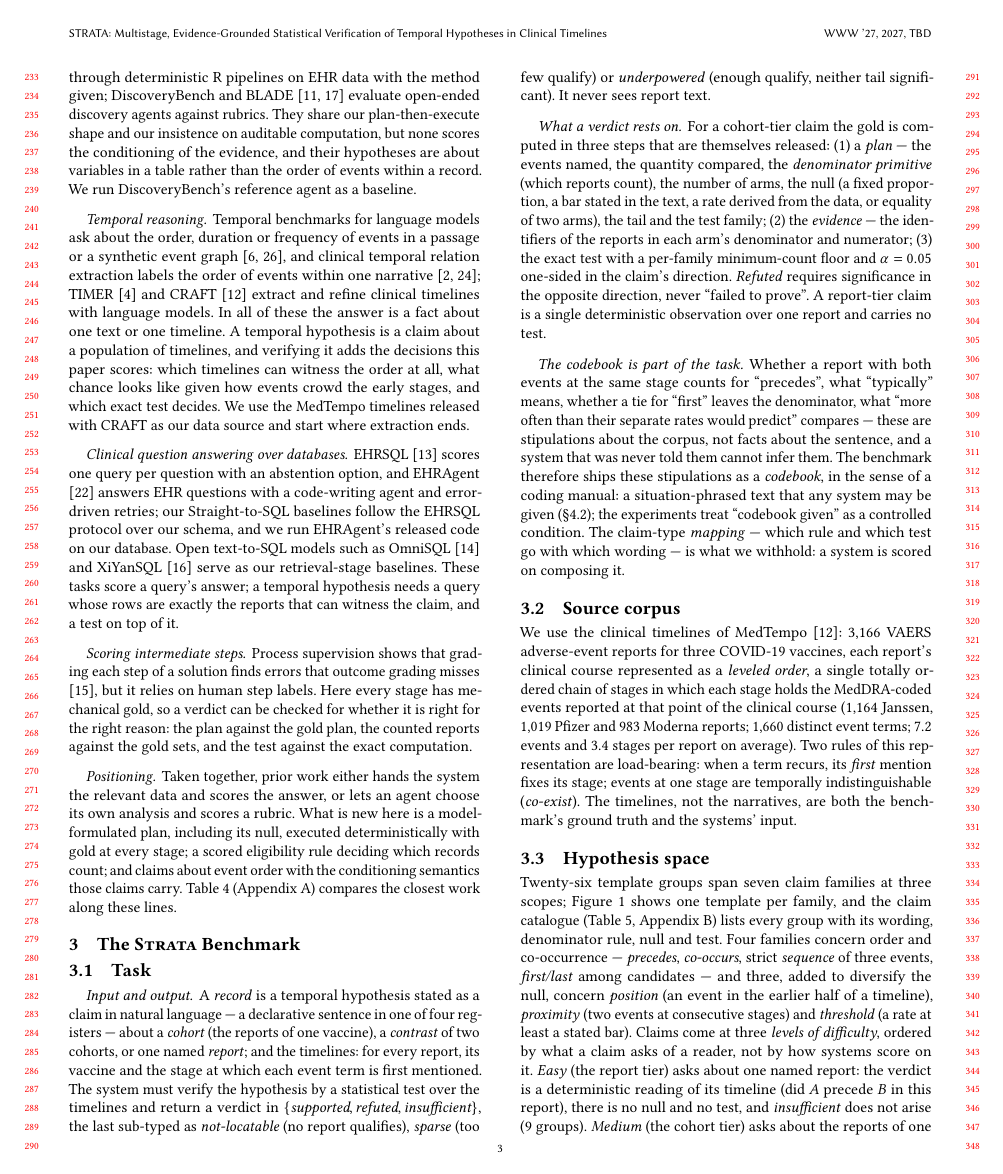
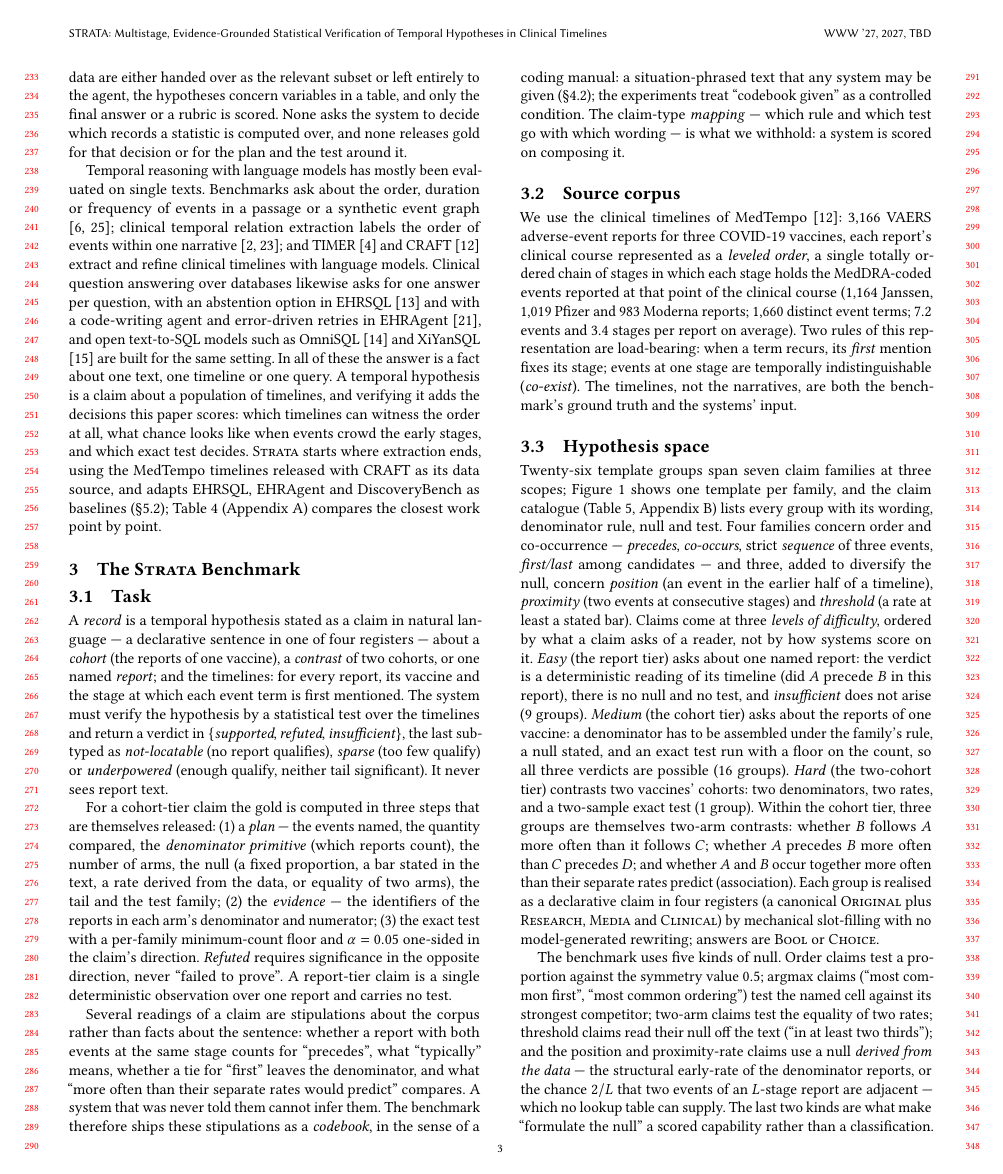
Before and after one commit to henryhcy/Temporal_Hypothesis_Generation, a LaTeX paper (docs/draft/main.tex, which reads docs/draft/body.tex): page 3 of 14. Compiled offline with pdfLaTeX.

Commit message:
Related Work as two connected paragraphs (statistical hypothesis testing; temporal reasoning and clinical QA), scoring paragraph dropped; italic run-in paragraph headings removed throughout the main text, each paragraph opens with a plain sentence
Co-Authored-By: Claude Opus 5.5 <noreply@anthropic.com>

```diff
--- a/docs/draft/body.tex
+++ b/docs/draft/body.tex
@@ -134 +137,7 @@ intermediate stage has gold.
+agents against rubrics. Across this line of work the data are either handed
+over as the relevant subset or left entirely to the agent, the hypotheses
+concern variables in a table, and only the final answer or a rubric is
+scored. None asks the system to decide which records a statistic is computed
+over, and none releases gold for that decision or for the plan and the test
+around it.
 
@@ -138,51 +144,23 @@ evidence classifier, built for image-derived cohorts; LATCH
-\cite{gim2026latch} runs LLM-chosen analyses through deterministic R
-pipelines on EHR data with the method given; DiscoveryBench and BLADE
-\cite{majumder2025discoverybench,gu2024blade} evaluate open-ended discovery
-agents against rubrics. They share our plan-then-execute shape and our
-insistence on auditable computation, but none scores the conditioning of the
-evidence, and their hypotheses are about variables in a table rather than
-the order of events within a record. We run DiscoveryBench's reference agent
-as a baseline.
-
-\paragraph{Temporal reasoning.} Temporal benchmarks for language models ask
-about the order, duration or frequency of events in a passage or a synthetic
-event graph \cite{wang2024tram,fatemi2025testoftime}, and clinical temporal
-relation extraction labels the order of events within one narrative
-\cite{sun2013i2b2,bethard2016clinicaltempeval}; TIMER \cite{timer2025} and
-CRAFT \cite{craft2026} extract and refine clinical timelines with language
-models. In all of these the answer is a fact about one text or one timeline.
-A temporal hypothesis is a claim about a population of timelines, and
-verifying it adds the decisions this paper scores: which timelines can
-witness the order at all, what chance looks like given how events crowd the
-early stages, and which exact test decides. We use the MedTempo timelines
-released with CRAFT as our data source and start where extraction ends.
-
-\paragraph{Clinical question answering over databases.} EHRSQL
-\cite{lee2022ehrsql} scores one query per question with an abstention option,
-and EHRAgent \cite{shi2024ehragent} answers EHR questions with a
-code-writing agent and error-driven retries; our Straight-to-SQL baselines
-follow the EHRSQL protocol over our schema, and we run EHRAgent's released
-code on our database.
-Open text-to-SQL models such as OmniSQL \cite{li2025omnisql} and XiYanSQL
-\cite{gao2025xiyansql} serve as our retrieval-stage baselines. These tasks
-score a query's answer; a temporal hypothesis needs a query whose rows are
-exactly the reports that can witness the claim, and a test on top of it.
-
-\paragraph{Scoring intermediate steps.} Process supervision shows that
-grading each step of a solution finds errors that outcome grading misses
-\cite{lightman2024verify}, but it relies on human step labels. Here every
-stage has mechanical gold, so a verdict can be checked for whether it is
-right for the right reason: the plan against the gold plan, the counted
-reports against the gold sets, and the test against the exact computation.
-
-\paragraph{Positioning.} Taken together, prior work either hands the system
-the relevant data and scores the answer, or lets an agent choose its own
-analysis and scores a rubric. What is new here is a model-formulated plan,
-including its null, executed deterministically with gold at every stage; a
-scored eligibility rule deciding which records count; and claims about
-event order with the conditioning semantics those claims carry.
-Table~\ref{tab:related-concise} (Appendix~\ref{app:positioning}) compares
-the closest work along these lines.
+Temporal reasoning with language models has mostly been evaluated on single
+texts. Benchmarks ask about the order, duration or frequency of events in a
+passage or a synthetic event graph \cite{wang2024tram,fatemi2025testoftime};
+clinical temporal relation extraction labels the order of events within one
+narrative \cite{sun2013i2b2,bethard2016clinicaltempeval}; and TIMER
+\cite{timer2025} and CRAFT \cite{craft2026} extract and refine clinical
+timelines with language models. Clinical question answering over databases
+likewise asks for one answer per question, with an abstention option in
+EHRSQL \cite{lee2022ehrsql} and with a code-writing agent and error-driven
+retries in EHRAgent \cite{shi2024ehragent}, and open text-to-SQL models such
+as OmniSQL \cite{li2025omnisql} and XiYanSQL \cite{gao2025xiyansql} are built
+for the same setting. In all of these the answer is a fact about one text,
+one timeline or one query. A temporal hypothesis is a claim about a
+population of timelines, and verifying it adds the decisions this paper
+scores: which timelines can witness the order at all, what chance looks like
+when events crowd the early stages, and which exact test decides. \sys{}
+starts where extraction ends, using the MedTempo timelines released with
+CRAFT as its data source, and adapts EHRSQL, EHRAgent and DiscoveryBench as
+baselines (\S\ref{sec:baselines}); Table~\ref{tab:related-concise}
+(Appendix~\ref{app:positioning}) compares the closest work point by point.
 
 \iffalse  % prose positioning table kept in source only (user 2026-10-21); Table~\ref{tab:related-concise} is the live one
 \begin{table*}[t]
@@ -221,7 +199,7 @@ within a record.}
 \label{sec:task}
 
 
-\paragraph{Input and output.} A \emph{record} is a temporal hypothesis
+A \emph{record} is a temporal hypothesis
 stated as a claim in natural language --- a declarative sentence in one of
 four registers --- about a \emph{cohort} (the reports of one vaccine), a
 \emph{contrast} of two cohorts, or one named \emph{report}; and the
@@ -232,7 +210,7 @@ the last sub-typed as \emph{not-locatable} (no report qualifies),
 \emph{sparse} (too few qualify) or \emph{underpowered} (enough qualify, neither
 tail significant). It never sees report text.
 
-\paragraph{What a verdict rests on.} For a cohort-tier claim the gold is
+For a cohort-tier claim the gold is
 computed in three steps that are themselves released: (1) a \emph{plan} ---
 the events named, the quantity compared, the \emph{denominator primitive}
 (which reports count), the number of arms, the null (a fixed proportion, a bar
@@ -244,12 +222,11 @@ direction. \emph{Refuted} requires significance in the opposite direction, never
 ``failed to prove''. A report-tier claim is a single deterministic observation
 over one report and carries no test.
 
-\paragraph{The codebook is part of the task.} Whether a report with both
-events at the same stage counts for ``precedes'', what ``typically'' means,
-whether a tie for ``first'' leaves the denominator, what ``more often than their
-separate rates would predict'' compares --- these are stipulations about the
-corpus, not facts about the sentence, and a system that was never told them
-cannot infer them. The benchmark therefore ships these stipulations as a
+Several readings of a claim are stipulations about the corpus rather than
+facts about the sentence: whether a report with both events at the same stage
+counts for ``precedes'', what ``typically'' means, whether a tie for ``first''
+leaves the denominator, and what ``more often than their separate rates would
+predict'' compares. A system that was never told them cannot infer them. The benchmark therefore ships these stipulations as a
 \emph{codebook}, in the sense of a coding manual: a situation-phrased
 text that any system may be given (\S\ref{sec:frames}); the experiments
 treat ``codebook given'' as a controlled condition. The
@@ -301,7 +278,7 @@ group is realised as a declarative claim in four registers (a canonical
 \textsc{Clinical}) by mechanical slot-filling with no model-generated
 rewriting; answers are \textsc{Bool} or \textsc{Choice}.
 
-\paragraph{Five kinds of null.} Order claims test a proportion against the
+The benchmark uses five kinds of null. Order claims test a proportion against the
 symmetry value $0.5$; argmax claims (``most common first'', ``most common
 ordering'') test the named cell against its strongest competitor; two-arm
 claims test the equality of two rates; threshold claims read their null off
```
Also changed, not shown: docs/draft/body.tex (78 more changed lines).
